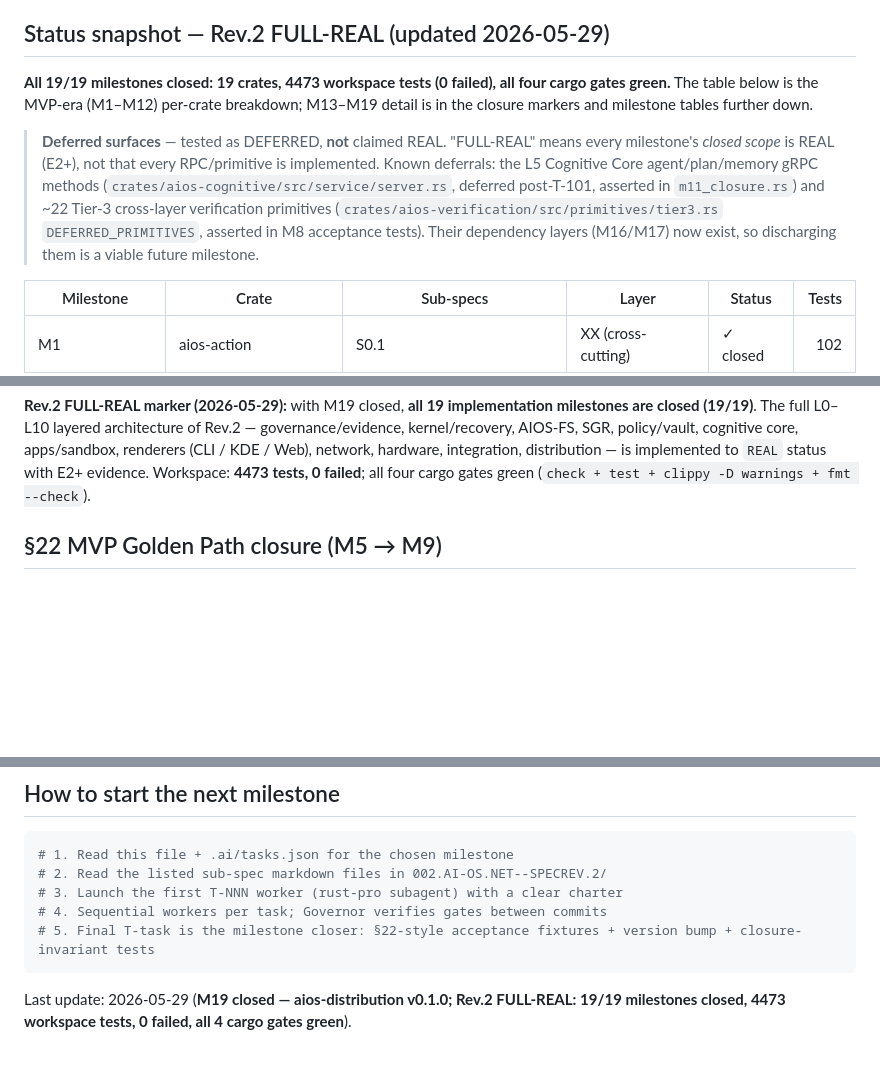
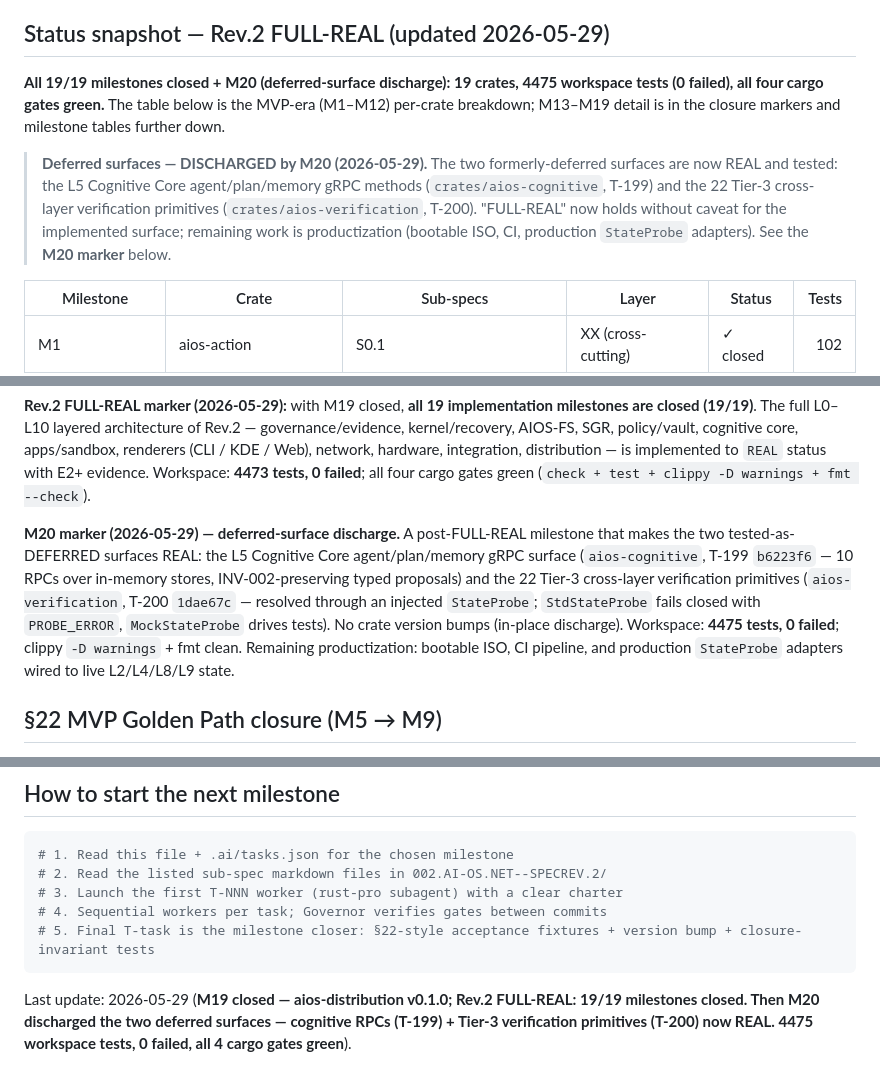
Before and after one commit to luckyngoriko/AI-Native-Linux, a Markdown page: MILESTONES.md, 3 parts joined by grey strips. Rendered like a GitHub page; blank space fills up the shorter version.

````diff
--- a/MILESTONES.md
+++ b/MILESTONES.md
@@ -12,9 +12,9 @@ Source of truth: `.ai/tasks.json` (machine-readable). This document is the human
 
 ## Status snapshot — Rev.2 FULL-REAL (updated 2026-05-29)
 
-**All 19/19 milestones closed: 19 crates, 4473 workspace tests (0 failed), all four cargo gates green.** The table below is the MVP-era (M1–M12) per-crate breakdown; M13–M19 detail is in the closure markers and milestone tables further down.
+**All 19/19 milestones closed + M20 (deferred-surface discharge): 19 crates, 4475 workspace tests (0 failed), all four cargo gates green.** The table below is the MVP-era (M1–M12) per-crate breakdown; M13–M19 detail is in the closure markers and milestone tables further down.
 
-> **Deferred surfaces** — tested as DEFERRED, **not** claimed REAL. "FULL-REAL" means every milestone's _closed scope_ is REAL (E2+), not that every RPC/primitive is implemented. Known deferrals: the L5 Cognitive Core agent/plan/memory gRPC methods (`crates/aios-cognitive/src/service/server.rs`, deferred post-T-101, asserted in `m11_closure.rs`) and ~22 Tier-3 cross-layer verification primitives (`crates/aios-verification/src/primitives/tier3.rs` `DEFERRED_PRIMITIVES`, asserted in M8 acceptance tests). Their dependency layers (M16/M17) now exist, so discharging them is a viable future milestone.
+> **Deferred surfaces — DISCHARGED by M20 (2026-05-29).** The two formerly-deferred surfaces are now REAL and tested: the L5 Cognitive Core agent/plan/memory gRPC methods (`crates/aios-cognitive`, T-199) and the 22 Tier-3 cross-layer verification primitives (`crates/aios-verification`, T-200). "FULL-REAL" now holds without caveat for the implemented surface; remaining work is productization (bootable ISO, CI, production `StateProbe` adapters). See the **M20 marker** below.
 
 | Milestone         | Crate                   | Sub-specs                       | Layer              | Status      |    Tests |
 | ----------------- | ----------------------- | ------------------------------- | ------------------ | ----------- | -------: |
@@ -58,6 +58,8 @@ Source of truth: `.ai/tasks.json` (machine-readable). This document is the human
 **M19 closure marker:** `aios-distribution` is v0.1.0. S11.1 L10 distribution layer is closed: repository model + signed package install pipeline + mirror policy + publisher trust chain (max depth 3) with deplatform, CVE-aware install (critical CVSS → AutoQuarantine), gRPC RepositoryService + PublisherService surfaces, and 19 `DistributionRecordType` evidence variants (9 FOREVER / 4 EXTENDED_60M / 6 STANDARD_24M) with BLAKE3 hash-chain integrity. Cross-crate integration with M18 (`aios-integration`) proves the L10 layer composes the system-integration framework rather than re-implementing it: M18's `cve_feed::is_valid_cve_id` drives M19 CVE enforcement, and `IntegrationLifecycleState` (Piloted / Production) gates whether a publisher may distribute. 480 crate tests; 4 acceptance-fixture + 2 closure-invariant + 4 cross-crate integration tests.
 
 **Rev.2 FULL-REAL marker (2026-05-29):** with M19 closed, **all 19 implementation milestones are closed (19/19)**. The full L0–L10 layered architecture of Rev.2 — governance/evidence, kernel/recovery, AIOS-FS, SGR, policy/vault, cognitive core, apps/sandbox, renderers (CLI / KDE / Web), network, hardware, integration, distribution — is implemented to `REAL` status with E2+ evidence. Workspace: **4473 tests, 0 failed**; all four cargo gates green (`check + test + clippy -D warnings + fmt --check`).
+
+**M20 marker (2026-05-29) — deferred-surface discharge.** A post-FULL-REAL milestone that makes the two tested-as-DEFERRED surfaces REAL: the L5 Cognitive Core agent/plan/memory gRPC surface (`aios-cognitive`, T-199 `b6223f6` — 10 RPCs over in-memory stores, INV-002-preserving typed proposals) and the 22 Tier-3 cross-layer verification primitives (`aios-verification`, T-200 `1dae67c` — resolved through an injected `StateProbe`; `StdStateProbe` fails closed with `PROBE_ERROR`, `MockStateProbe` drives tests). No crate version bumps (in-place discharge). Workspace: **4475 tests, 0 failed**; clippy `-D warnings` + fmt clean. Remaining productization: bootable ISO, CI pipeline, and production `StateProbe` adapters wired to live L2/L4/L8/L9 state.
 
 ## §22 MVP Golden Path closure (M5 → M9)
 
@@ -120,4 +122,4 @@ Reused from M1–M6 closure pattern:
 # 5. Final T-task is the milestone closer: §22-style acceptance fixtures + version bump + closure-invariant tests
 ```
 
-Last update: 2026-05-29 (**M19 closed — aios-distribution v0.1.0; Rev.2 FULL-REAL: 19/19 milestones closed, 4473 workspace tests, 0 failed, all 4 cargo gates green**).
+Last update: 2026-05-29 (**M19 closed — aios-distribution v0.1.0; Rev.2 FULL-REAL: 19/19 milestones closed. Then M20 discharged the two deferred surfaces — cognitive RPCs (T-199) + Tier-3 verification primitives (T-200) now REAL. 4475 workspace tests, 0 failed, all 4 cargo gates green**).
````
Also changed, not shown: 002.AI-OS.NET--SPECREV.2/00_MASTER_INDEX.md (+1 -1 lines), CLAUDE.md (+2 -2 lines).
